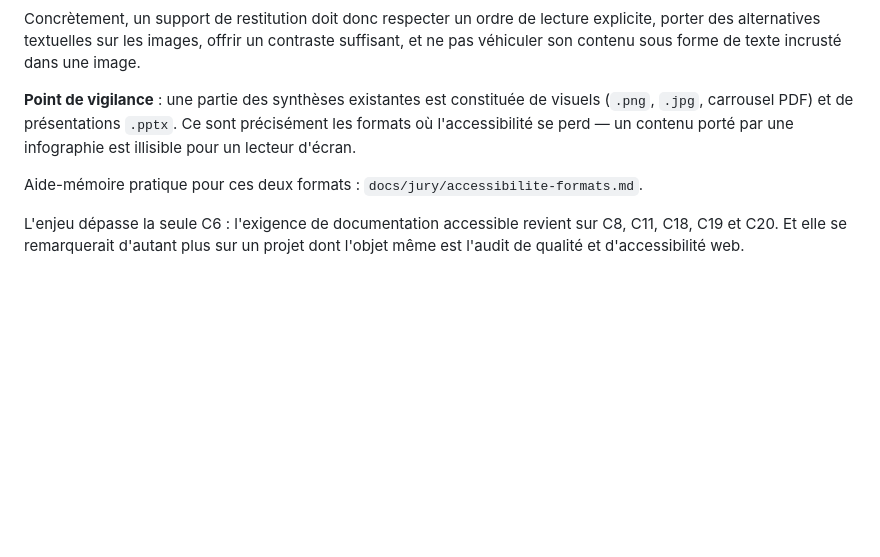
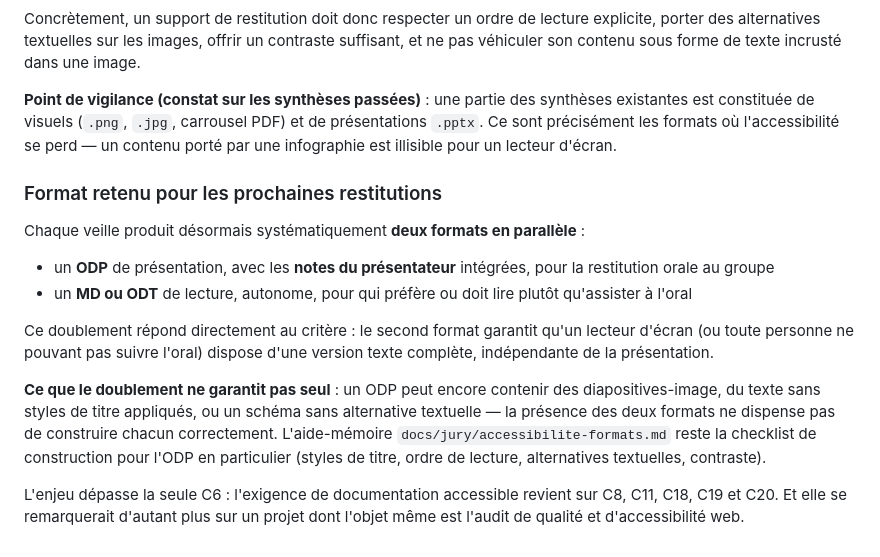
Before and after one commit to wawawaformation/veille_ia_agentique, a Markdown page: README.md, the part around the change. GitHub-like rendering; blank space fills up the shorter version.

Commit message:
docs: adopt dual-format veille output (ODP+notes / MD-ODT) for accessibility
Documente le choix retenu pour les prochaines restitutions : un ODP de
présentation avec notes pour l'oral, un MD ou ODT de lecture autonome pour
qui ne peut pas suivre l'oral. Répond directement au critère de format
accessible sans attendre une vérification a posteriori.

Précise que le doublement de format ne dispense pas de construire chaque
support correctement (styles de titre, alternatives textuelles) — l'aide-
mémoire reste la checklist de construction.

Aligne accessibilite-formats.md sur les outils réels (ODP/Impress plutôt que
PPTX générique) et ajoute une section MD/ODT, absente jusqu'ici alors que
c'est le second des deux formats retenus.

Co-Authored-By: Claude Sonnet 5 <noreply@anthropic.com>

```diff
--- a/README.md
+++ b/README.md
@@ -111,12 +111,30 @@ explicite, porter des alternatives textuelles sur les images, offrir un contrast
 suffisant, et ne pas véhiculer son contenu sous forme de texte incrusté dans une
 image.
 
-**Point de vigilance** : une partie des synthèses existantes est constituée de
-visuels (`.png`, `.jpg`, carrousel PDF) et de présentations `.pptx`. Ce sont
-précisément les formats où l'accessibilité se perd — un contenu porté par une
-infographie est illisible pour un lecteur d'écran.
+**Point de vigilance (constat sur les synthèses passées)** : une partie des
+synthèses existantes est constituée de visuels (`.png`, `.jpg`, carrousel PDF) et
+de présentations `.pptx`. Ce sont précisément les formats où l'accessibilité se
+perd — un contenu porté par une infographie est illisible pour un lecteur d'écran.
 
-Aide-mémoire pratique pour ces deux formats : `docs/jury/accessibilite-formats.md`.
+### Format retenu pour les prochaines restitutions
+
+Chaque veille produit désormais systématiquement **deux formats en parallèle** :
+
+- un **ODP** de présentation, avec les **notes du présentateur** intégrées, pour la
+  restitution orale au groupe
+- un **MD ou ODT** de lecture, autonome, pour qui préfère ou doit lire plutôt
+  qu'assister à l'oral
+
+Ce doublement répond directement au critère : le second format garantit qu'un
+lecteur d'écran (ou toute personne ne pouvant pas suivre l'oral) dispose d'une
+version texte complète, indépendante de la présentation.
+
+**Ce que le doublement ne garantit pas seul** : un ODP peut encore contenir des
+diapositives-image, du texte sans styles de titre appliqués, ou un schéma sans
+alternative textuelle — la présence des deux formats ne dispense pas de construire
+chacun correctement. L'aide-mémoire `docs/jury/accessibilite-formats.md` reste la
+checklist de construction pour l'ODP en particulier (styles de titre, ordre de
+lecture, alternatives textuelles, contraste).
 
 L'enjeu dépasse la seule C6 : l'exigence de documentation accessible revient sur C8,
 C11, C18, C19 et C20. Et elle se remarquerait d'autant plus sur un projet dont
```
